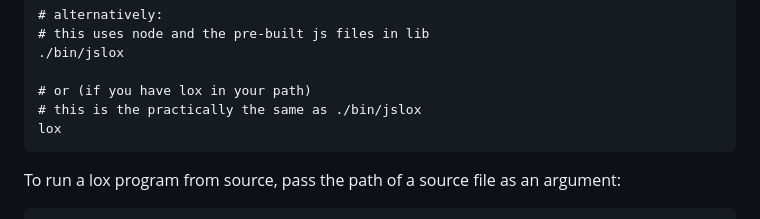
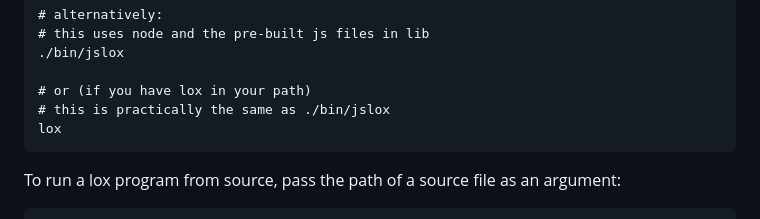
Before and after one commit to wailu/lox-typescript-tree-walk-interpreter, a Markdown page: README.md, the part around the change. Drawn GitHub-style.

Commit message:
Fix typo

````diff
--- a/README.md
+++ b/README.md
@@ -34,7 +34,7 @@ npm run start
 ./bin/jslox
 
 # or (if you have lox in your path)
-# this is the practically the same as ./bin/jslox
+# this is practically the same as ./bin/jslox
 lox
 ```
 
````
